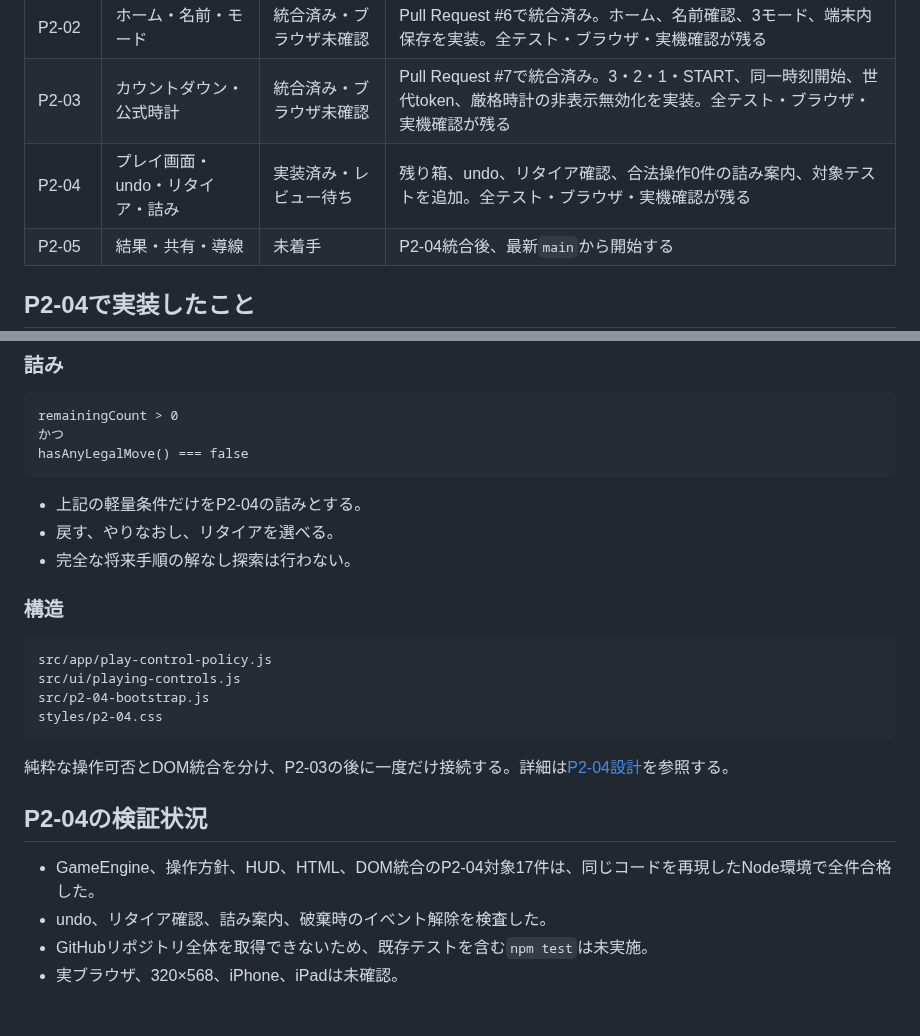
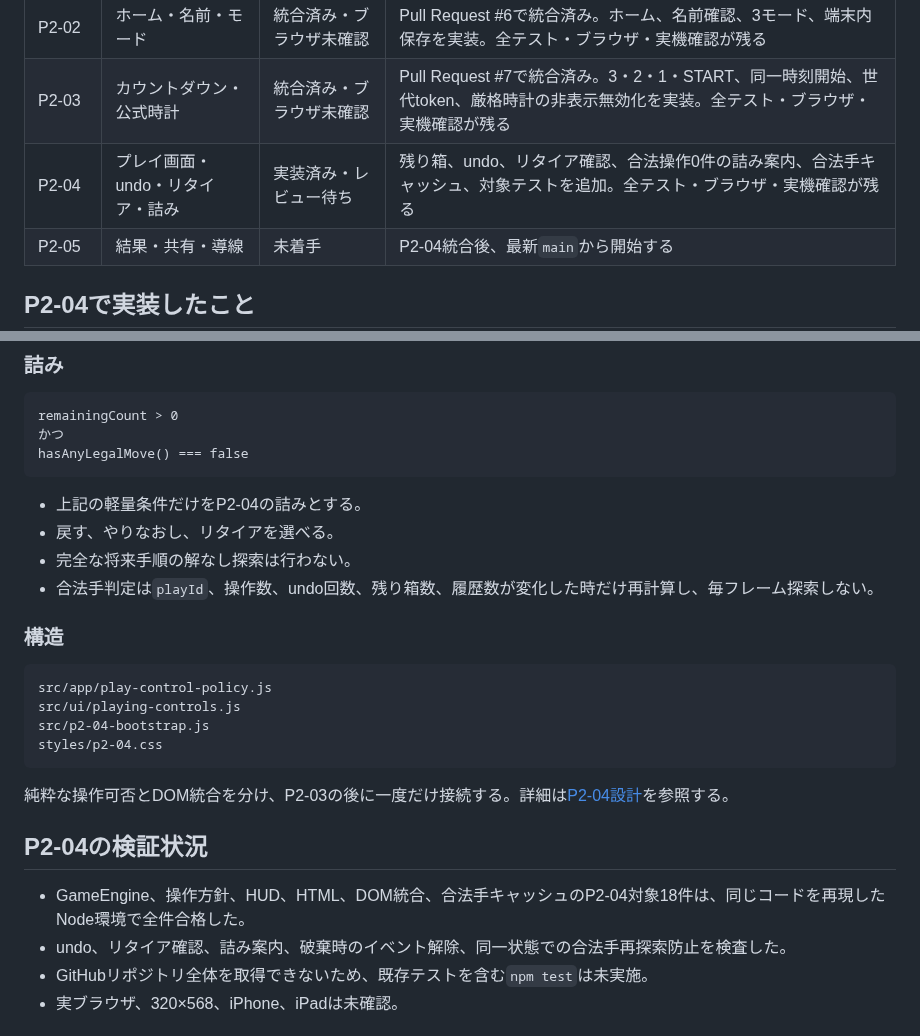
Before and after one commit to chameleonjp-lab/hakodase, a Markdown page: docs/COMPLETION_STATUS_v2.md, 2 parts joined by grey strips. Drawn GitHub-style.

Commit message:
docs: update P2-04 verification count

```diff
--- a/docs/COMPLETION_STATUS_v2.md
+++ b/docs/COMPLETION_STATUS_v2.md
@@ -18,7 +18,7 @@
 | P2-01 | アプリ状態機械 | 統合済み・全体試験未確認 | Pull Request #5で統合済み。`AppController`、`RunController`、追加14件テスト。全リポジトリ試験は未確認 |
 | P2-02 | ホーム・名前・モード | 統合済み・ブラウザ未確認 | Pull Request #6で統合済み。ホーム、名前確認、3モード、端末内保存を実装。全テスト・ブラウザ・実機確認が残る |
 | P2-03 | カウントダウン・公式時計 | 統合済み・ブラウザ未確認 | Pull Request #7で統合済み。3・2・1・START、同一時刻開始、世代token、厳格時計の非表示無効化を実装。全テスト・ブラウザ・実機確認が残る |
-| P2-04 | プレイ画面・undo・リタイア・詰み | 実装済み・レビュー待ち | 残り箱、undo、リタイア確認、合法操作0件の詰み案内、対象テストを追加。全テスト・ブラウザ・実機確認が残る |
+| P2-04 | プレイ画面・undo・リタイア・詰み | 実装済み・レビュー待ち | 残り箱、undo、リタイア確認、合法操作0件の詰み案内、合法手キャッシュ、対象テストを追加。全テスト・ブラウザ・実機確認が残る |
 | P2-05 | 結果・共有・導線 | 未着手 | P2-04統合後、最新`main`から開始する |
 
 ## P2-04で実装したこと
@@ -63,6 +63,7 @@ hasAnyLegalMove() === false
 - 上記の軽量条件だけをP2-04の詰みとする。
 - 戻す、やりなおし、リタイアを選べる。
 - 完全な将来手順の解なし探索は行わない。
+- 合法手判定は`playId`、操作数、undo回数、残り箱数、履歴数が変化した時だけ再計算し、毎フレーム探索しない。
 
 ### 構造
 
@@ -77,8 +78,8 @@ styles/p2-04.css
 
 ## P2-04の検証状況
 
-- GameEngine、操作方針、HUD、HTML、DOM統合のP2-04対象17件は、同じコードを再現したNode環境で全件合格した。
-- undo、リタイア確認、詰み案内、破棄時のイベント解除を検査した。
+- GameEngine、操作方針、HUD、HTML、DOM統合、合法手キャッシュのP2-04対象18件は、同じコードを再現したNode環境で全件合格した。
+- undo、リタイア確認、詰み案内、破棄時のイベント解除、同一状態での合法手再探索防止を検査した。
 - GitHubリポジトリ全体を取得できないため、既存テストを含む`npm test`は未実施。
 - 実ブラウザ、320×568、iPhone、iPadは未確認。
 
```
